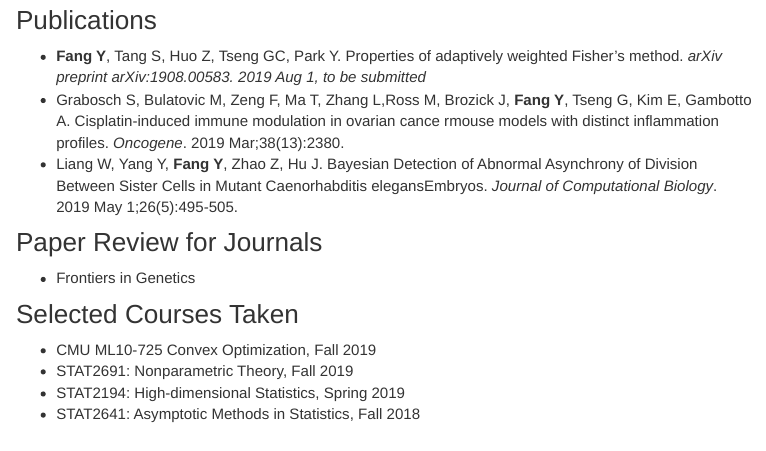
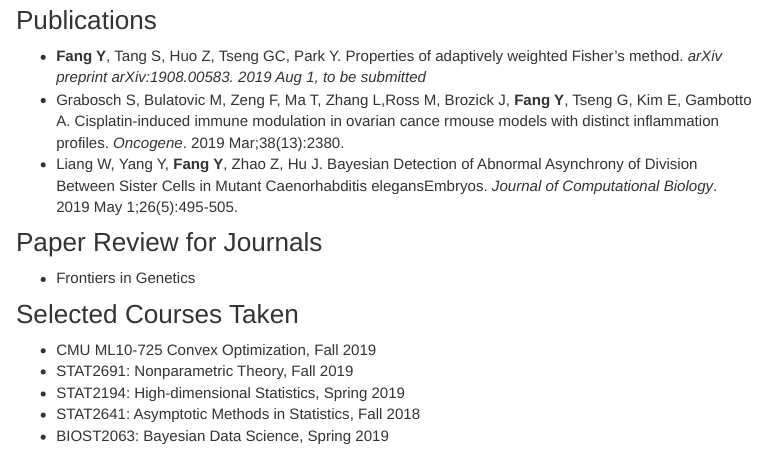
Before and after one commit to yusifang/yusifang.github.io, an R Markdown document (research.Rmd): the page in a window 1100 px wide, from 310 px down. The pictures show the output file research.html that the author committed with the source, opened offline; library style sheets and scripts come from the installed R packages; menus at the side of the page are left out.

Commit message:
update course list

```diff
--- a/research.Rmd
+++ b/research.Rmd
@@ -28,3 +28,4 @@ AW-Fisher's method.
 * STAT2691: Nonparametric Theory, Fall 2019
 * STAT2194: High-dimensional Statistics, Spring 2019
 * STAT2641: Asymptotic Methods in Statistics, Fall 2018
+* BIOST2063: Bayesian Data Science, Spring 2019
```
Also changed, not shown: research.html.
